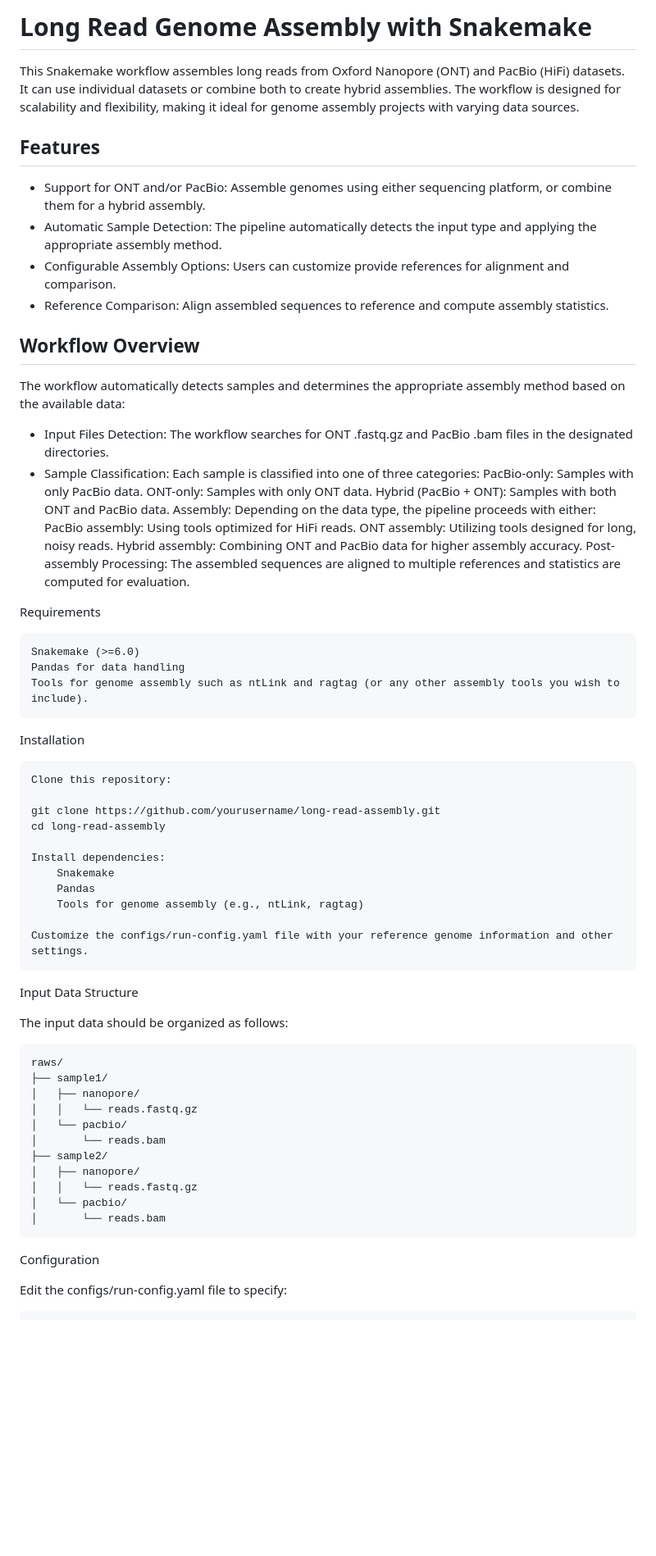
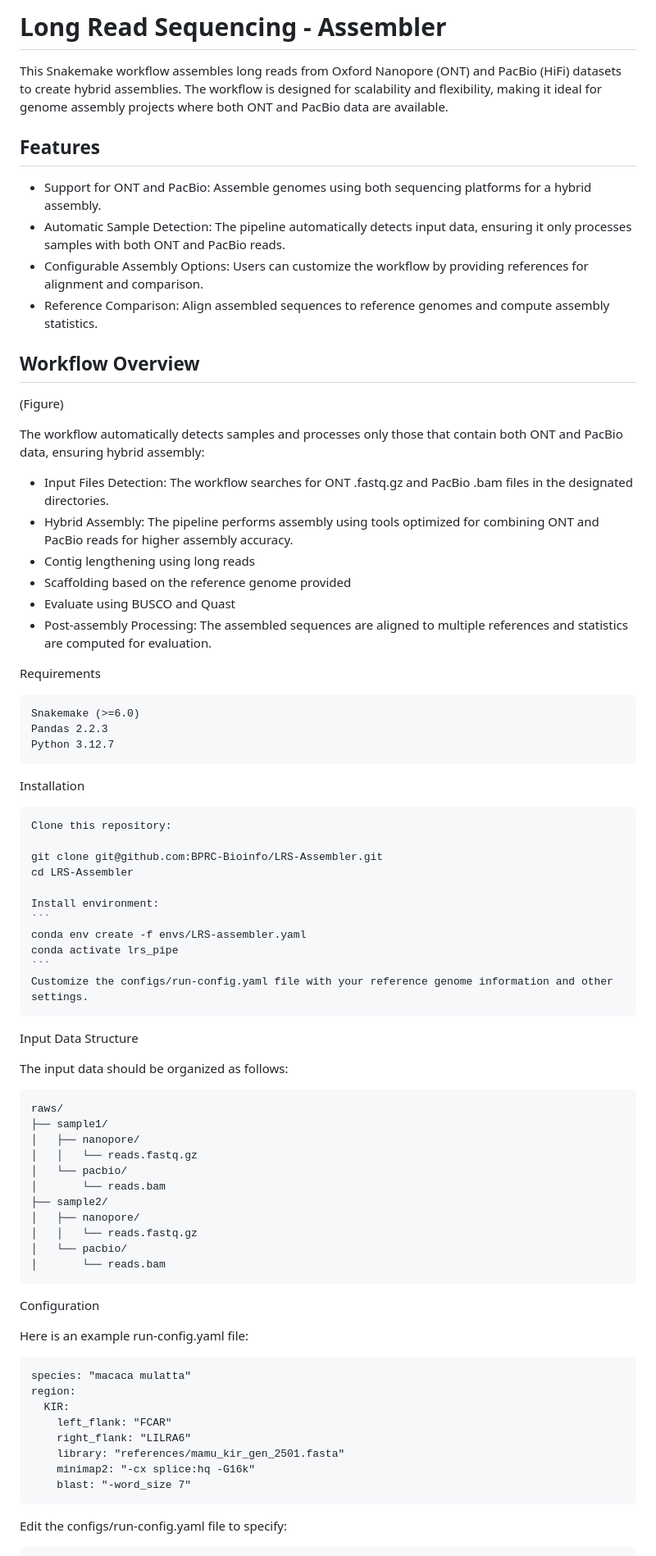
Before and after one commit to BPRC-Bioinfo/LRS-Assembler, a Markdown page: README.md, the part around one of its changes. Shown at 82% size. GitHub-like rendering; blank space fills up the shorter version.

````diff
--- a/README.md
+++ b/README.md
@@ -1,54 +1,52 @@
-# Long Read Genome Assembly with Snakemake
+# Long Read Sequencing - Assembler
 
-This Snakemake workflow assembles long reads from Oxford Nanopore (ONT) and PacBio (HiFi) datasets.
-It can use individual datasets or combine both to create hybrid assemblies.
-The workflow is designed for scalability and flexibility, making it ideal for genome assembly projects with varying data sources.
+This Snakemake workflow assembles long reads from Oxford Nanopore (ONT) and PacBio (HiFi) datasets to create hybrid assemblies.
+The workflow is designed for scalability and flexibility, making it ideal for genome assembly projects where both ONT and PacBio data are available.
 
 ## Features
 
-  * Support for ONT and/or PacBio: Assemble genomes using either sequencing platform, or combine them for a hybrid assembly.
-  * Automatic Sample Detection: The pipeline automatically detects the input type and applying the appropriate assembly method.
-  * Configurable Assembly Options: Users can customize provide references for alignment and comparison.
-  * Reference Comparison: Align assembled sequences to reference and compute assembly statistics.
+  * Support for ONT and PacBio: Assemble genomes using both sequencing platforms for a hybrid assembly.
+  * Automatic Sample Detection: The pipeline automatically detects input data, ensuring it only processes samples with both ONT and PacBio reads.
+  * Configurable Assembly Options: Users can customize the workflow by providing references for alignment and comparison.
+  * Reference Comparison: Align assembled sequences to reference genomes and compute assembly statistics.
 
 ## Workflow Overview
 
-The workflow automatically detects samples and determines the appropriate assembly method based on the available data:
+(Figure)
+
+The workflow automatically detects samples and processes only those that contain both ONT and PacBio data, ensuring hybrid assembly:
 
   * Input Files Detection: The workflow searches for ONT .fastq.gz and PacBio .bam files in the designated directories.
-  * Sample Classification: Each sample is classified into one of three categories:
-        PacBio-only: Samples with only PacBio data.
-        ONT-only: Samples with only ONT data.
-        Hybrid (PacBio + ONT): Samples with both ONT and PacBio data.
-    Assembly: Depending on the data type, the pipeline proceeds with either:
-        PacBio assembly: Using tools optimized for HiFi reads.
-        ONT assembly: Utilizing tools designed for long, noisy reads.
-        Hybrid assembly: Combining ONT and PacBio data for higher assembly accuracy.
-    Post-assembly Processing: The assembled sequences are aligned to multiple references and statistics are computed for evaluation.
+  * Hybrid Assembly: The pipeline performs assembly using tools optimized for combining ONT and PacBio reads for higher assembly accuracy.
+  * Contig lengthening using long reads
+  * Scaffolding based on the reference genome provided
+  * Evaluate using BUSCO and Quast
+  * Post-assembly Processing: The assembled sequences are aligned to multiple references and statistics are computed for evaluation.
 
 Requirements
 
     Snakemake (>=6.0)
-    Pandas for data handling
-    Tools for genome assembly such as ntLink and ragtag (or any other assembly tools you wish to include).
+    Pandas 2.2.3
+    Python 3.12.7
 
 Installation
 
     Clone this repository:
 
-    git clone https://github.com/yourusername/long-read-assembly.git
-    cd long-read-assembly
+    git clone git@github.com:BPRC-Bioinfo/LRS-Assembler.git
+    cd LRS-Assembler
 
-    Install dependencies:
-        Snakemake
-        Pandas
-        Tools for genome assembly (e.g., ntLink, ragtag)
-
+    Install environment:
+    ```
+    conda env create -f envs/LRS-assembler.yaml
+    conda activate lrs_pipe
+    ```
     Customize the configs/run-config.yaml file with your reference genome information and other settings.
 
 Input Data Structure
 
 The input data should be organized as follows:
+
 ```
 raws/
 ├── sample1/
@@ -64,5 +62,18 @@ raws/
 ```
 Configuration
 
+Here is an example run-config.yaml file:
+
+```
+species: "macaca mulatta"
+region:
+  KIR:
+    left_flank: "FCAR"
+    right_flank: "LILRA6"
+    library: "references/mamu_kir_gen_2501.fasta"
+    minimap2: "-cx splice:hq -G16k"
+    blast: "-word_size 7"
+```
+
 Edit the configs/run-config.yaml file to specify:
 
````
Also changed, not shown: other parts of README.md (+4 -51 lines).
